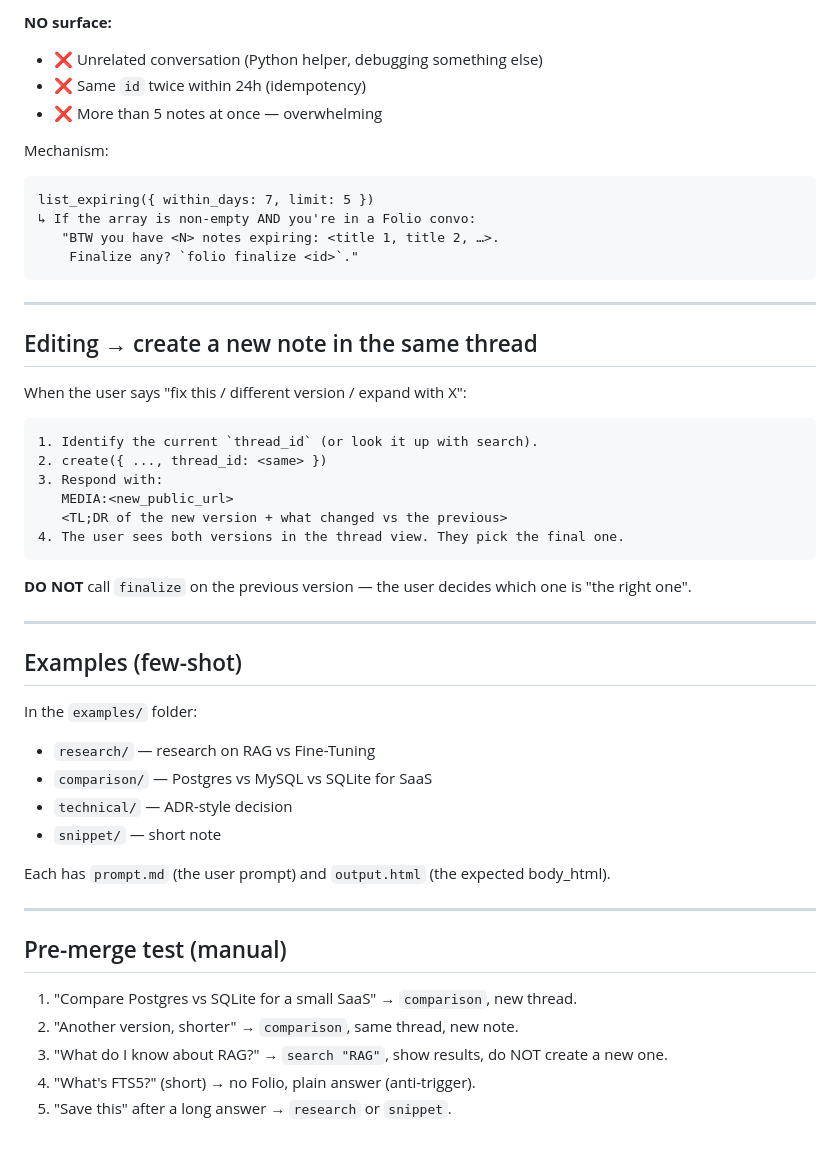
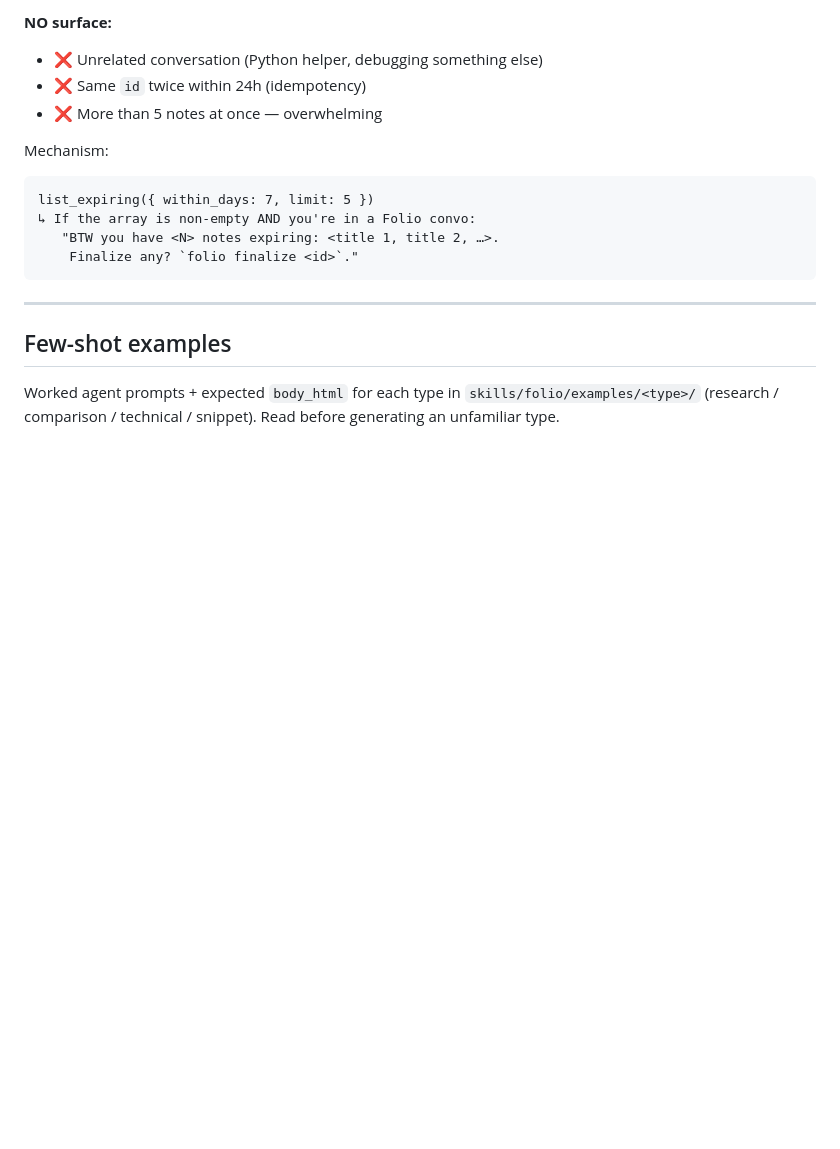
Before and after one commit to jzmudzinski/folio, a Markdown page: skills/folio/SKILL.md, the part around one of its changes. Rendered like a GitHub page; blank space fills up the shorter version.

````diff
--- a/skills/folio/SKILL.md
+++ b/skills/folio/SKILL.md
@@ -578,40 +520,6 @@ list_expiring({ within_days: 7, limit: 5 })
 
 ---
 
-## Editing → create a new note in the same thread
+## Few-shot examples
 
-When the user says "fix this / different version / expand with X":
-
-```
-1. Identify the current `thread_id` (or look it up with search).
-2. create({ ..., thread_id: <same> })
-3. Respond with:
-   MEDIA:<new_public_url>
-   <TL;DR of the new version + what changed vs the previous>
-4. The user sees both versions in the thread view. They pick the final one.
-```
-
-**DO NOT** call `finalize` on the previous version — the user decides which one is "the right one".
-
----
-
-## Examples (few-shot)
-
-In the `examples/` folder:
-
-- `research/` — research on RAG vs Fine-Tuning
-- `comparison/` — Postgres vs MySQL vs SQLite for SaaS
-- `technical/` — ADR-style decision
-- `snippet/` — short note
-
-Each has `prompt.md` (the user prompt) and `output.html` (the expected body_html).
-
----
-
-## Pre-merge test (manual)
-
-1. "Compare Postgres vs SQLite for a small SaaS" → `comparison`, new thread.
-2. "Another version, shorter" → `comparison`, same thread, new note.
-3. "What do I know about RAG?" → `search "RAG"`, show results, do NOT create a new one.
-4. "What's FTS5?" (short) → no Folio, plain answer (anti-trigger).
-5. "Save this" after a long answer → `research` or `snippet`.
+Worked agent prompts + expected `body_html` for each type in `skills/folio/examples/<type>/` (research / comparison / technical / snippet). Read before generating an unfamiliar type.
````
Also changed, not shown: other parts of skills/folio/SKILL.md (+35 -93 lines).
